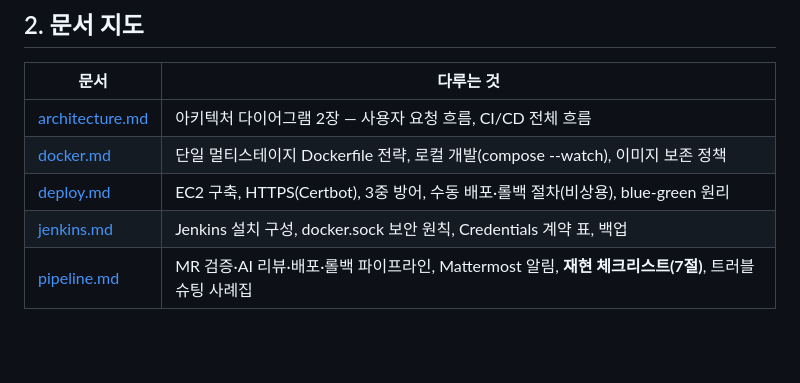
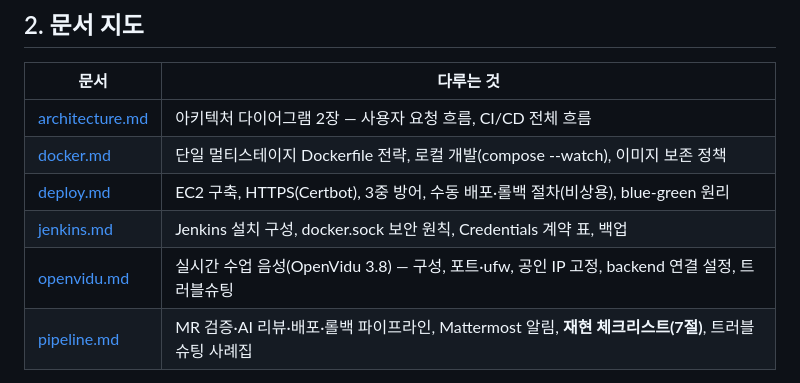
Before and after one commit to pastjung/ieum, a Markdown page: docs/infra/README.md, the part around the change. GitHub-like rendering; blank space fills up the shorter version.

Commit message:
docs(infra): OpenVidu 음성 서버 구성과 운영 설정을 기록한다
repo 밖에서 바꾼 ufw 포트와 livekit.yaml 공인 IP 설정, backend 연결 키,
동작 확인 절차와 트러블슈팅을 서버 재구축 때 다시 할 수 있게 남긴다.

Co-Authored-By: Claude Opus 5.5 <noreply@anthropic.com>

```diff
--- a/docs/infra/README.md
+++ b/docs/infra/README.md
@@ -27,6 +27,7 @@
 | [docker.md](./docker.md) | 단일 멀티스테이지 Dockerfile 전략, 로컬 개발(compose --watch), 이미지 보존 정책 |
 | [deploy.md](./deploy.md) | EC2 구축, HTTPS(Certbot), 3중 방어, 수동 배포·롤백 절차(비상용), blue-green 원리 |
 | [jenkins.md](./jenkins.md) | Jenkins 설치 구성, docker.sock 보안 원칙, Credentials 계약 표, 백업 |
+| [openvidu.md](./openvidu.md) | 실시간 수업 음성(OpenVidu 3.8) — 구성, 포트·ufw, 공인 IP 고정, backend 연결 설정, 트러블슈팅 |
 | [pipeline.md](./pipeline.md) | MR 검증·AI 리뷰·배포·롤백 파이프라인, Mattermost 알림, **재현 체크리스트(7절)**, 트러블슈팅 사례집 |
 
 팀 노션에도 같은 주제의 개념 설명 문서가 있다 (초심자용 — 주요 로직 설계 페이지).
```
Also changed, not shown: docs/infra/openvidu.md (added, +99 -0 lines).
